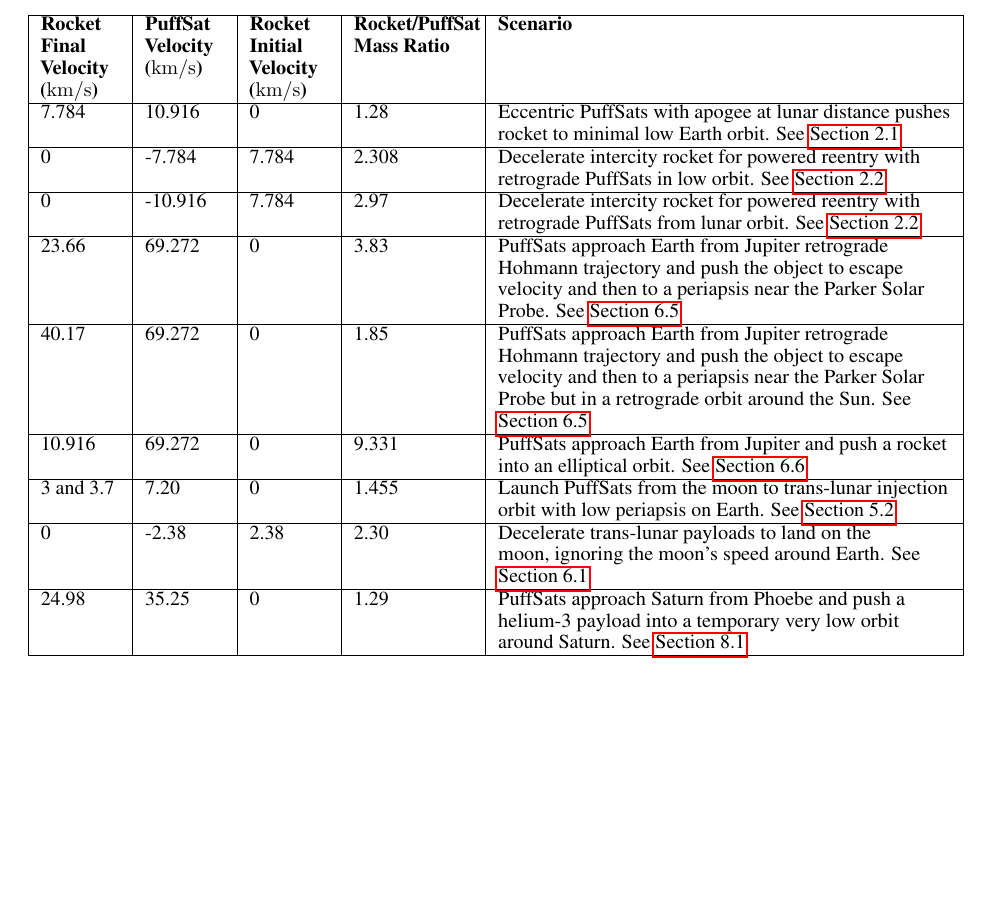
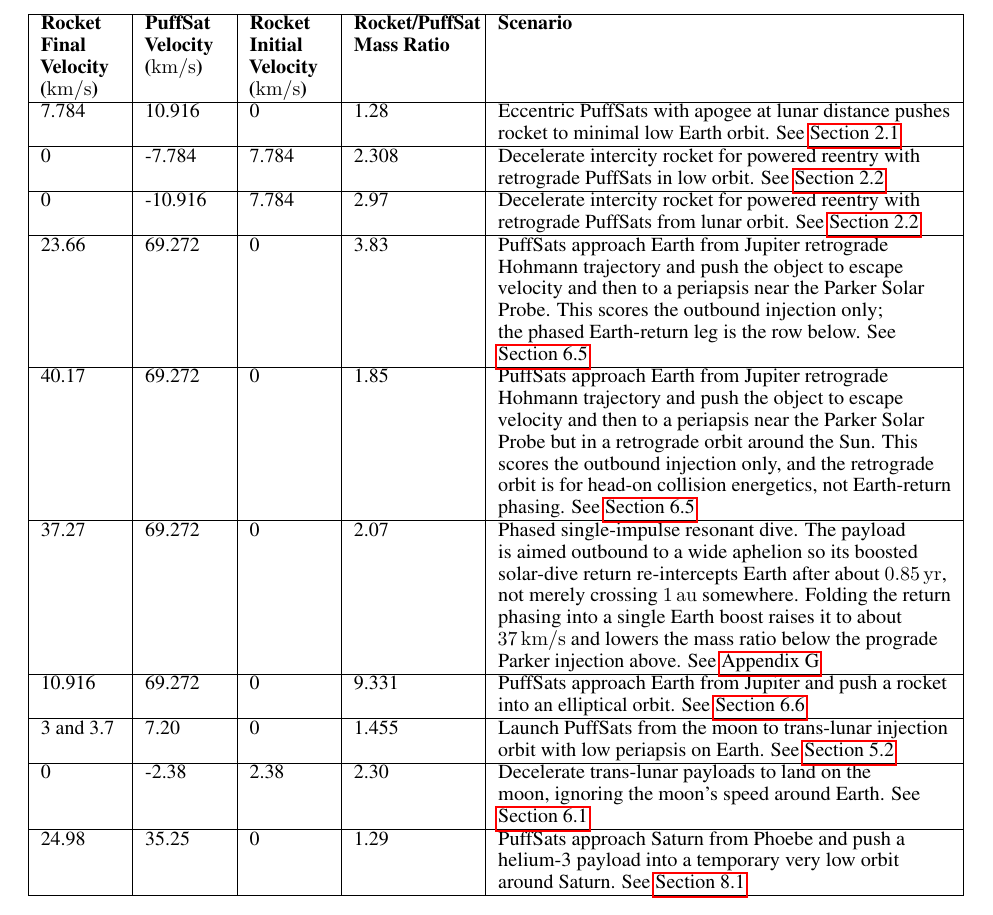
Before and after one commit to katzseth22202/Balloon-Pulse-Propulsion, a LaTeX paper (templateArxiv.tex): part of page 14 of 70, cut so that both start at the same text, the shorter picture padded with empty space. Compiled offline with pdfLaTeX.

Commit message:
Add the phased Earth-return row to the mass-ratio table
Mirror aim_is_all_you_need b0cc07f, which reworded the two Parker rows in
paper_scenarios() as outbound-injection-only and added a sibling catalog
earth_reintercept_scenarios() for the phased single-impulse resonant dive.

In tab:mass_scenarios: flag both Parker rows (3.83 prograde, 1.85 retrograde)
as scoring the outbound injection only, and add the phased dive row (37.27 km/s
Earth boost off the same 69.272 km/s Jovian PuffSat, mass ratio 2.07). The row
points to sec:earth_reintercept, whose prose already described the 24->37 km/s
dive; the 2.07 mass ratio was the missing piece. Values from running the
committed earth_reintercept_scenarios().

Co-Authored-By: Claude Opus 4.8 <noreply@anthropic.com>

```diff
--- a/templateArxiv.tex
+++ b/templateArxiv.tex
@@ -277,8 +277,9 @@ Relevant mass ratios and mission scenarios are summarized in \autoref{tab:mass_s
         7.784 & 10.916 & 0 & 1.28 & Eccentric PuffSats with apogee at lunar distance pushes rocket to minimal low Earth orbit. See \autoref{sec:starship_safelaunch}\\\hline
         0 & -7.784 & 7.784 & 2.308 & Decelerate intercity rocket for powered reentry with retrograde PuffSats in low orbit.  See \autoref{sec:200_mile_high}\\\hline
         0 & -10.916 & 7.784 & 2.97 & Decelerate intercity rocket for powered reentry with retrograde PuffSats from lunar orbit. See \autoref{sec:200_mile_high} \\\hline
-        23.66 & 69.272 & 0 & 3.83 & PuffSats approach Earth from Jupiter retrograde Hohmann trajectory and push the object to escape velocity and then to a periapsis near the Parker Solar Probe.  See \autoref{sec:jupiter_gravity_initial} \\\hline
-        40.17 & 69.272 & 0 & 1.85 & PuffSats approach Earth from Jupiter retrograde Hohmann trajectory and push the object to escape velocity and then to a periapsis near the Parker Solar Probe but in a retrograde orbit around the Sun. See \autoref{sec:jupiter_gravity_initial} \\\hline
+        23.66 & 69.272 & 0 & 3.83 & PuffSats approach Earth from Jupiter retrograde Hohmann trajectory and push the object to escape velocity and then to a periapsis near the Parker Solar Probe. This scores the outbound injection only; the phased Earth-return leg is the row below. See \autoref{sec:jupiter_gravity_initial} \\\hline
+        40.17 & 69.272 & 0 & 1.85 & PuffSats approach Earth from Jupiter retrograde Hohmann trajectory and push the object to escape velocity and then to a periapsis near the Parker Solar Probe but in a retrograde orbit around the Sun. This scores the outbound injection only, and the retrograde orbit is for head-on collision energetics, not Earth-return phasing. See \autoref{sec:jupiter_gravity_initial} \\\hline
+        37.27 & 69.272 & 0 & 2.07 & Phased single-impulse resonant dive. The payload is aimed outbound to a wide aphelion so its boosted solar-dive return re-intercepts Earth after about \SI{0.85}{\year}, not merely crossing \SI{1}{\astronomicalunit} somewhere. Folding the return phasing into a single Earth boost raises it to about \SI{37}{\kilo\meter\per\second} and lowers the mass ratio below the prograde Parker injection above. See \autoref{sec:earth_reintercept} \\\hline
         10.916 & 69.272 & 0 & 9.331 & PuffSats approach Earth from Jupiter and push a rocket into an elliptical orbit.  See \autoref{sec:jupiter_only_growth} \\\hline
         3 and 3.7 & 7.20 & 0 & 1.455 & Launch PuffSats from the moon to trans-lunar injection orbit with low periapsis on Earth.  See \autoref{sec:lunar_rockets_no_fuel} \\\hline
         0 & -2.38 & 2.38 & 2.30 & Decelerate trans-lunar payloads to land on the moon, ignoring the moon's speed around Earth.  See \autoref{sec:no_isru_rocket} \\\hline
```
